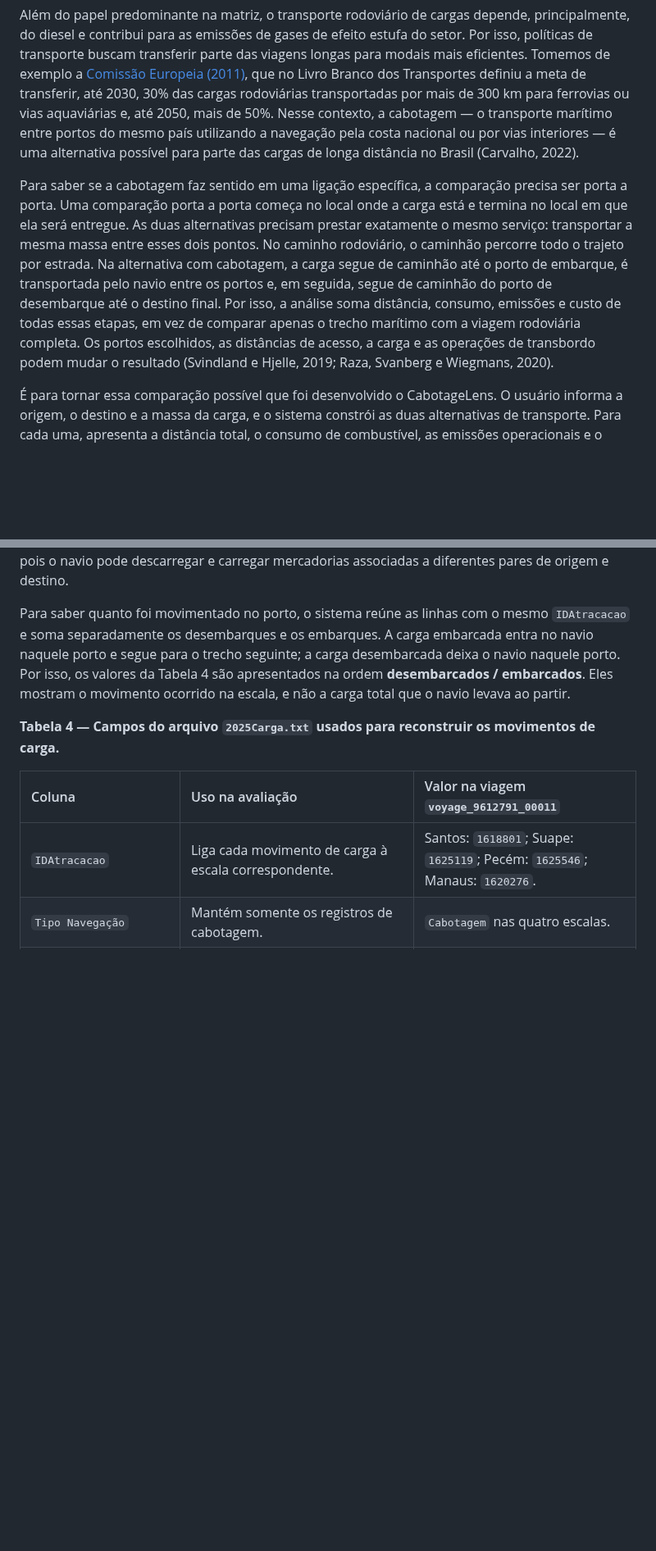
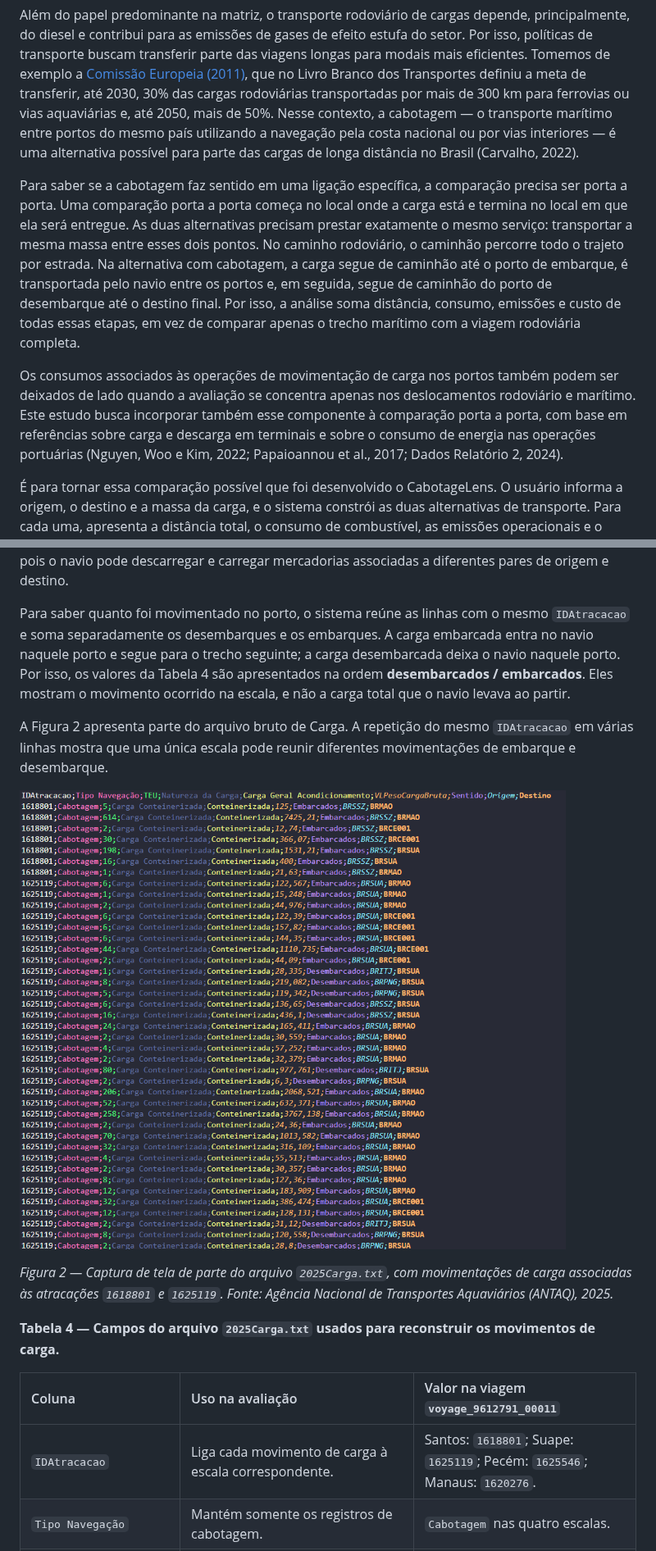
Before and after one commit to pennylanesccp/cabotage-lens, a Markdown page: docs/tf_technical_article_draft.md, 2 parts joined by grey strips. Shown at 82% size. Drawn GitHub-style; blank space fills up the shorter version.

Commit message:
Enhance technical article draft by improving clarity and adding details on port operations and data sources

```diff
--- a/docs/tf_technical_article_draft.md
+++ b/docs/tf_technical_article_draft.md
@@ -52,7 +52,9 @@ O transporte de cargas no Brasil é fortemente concentrado nas rodovias. Em 2015
 
 Além do papel predominante na matriz, o transporte rodoviário de cargas depende, principalmente, do diesel e contribui para as emissões de gases de efeito estufa do setor. Por isso, políticas de transporte buscam transferir parte das viagens longas para modais mais eficientes. Tomemos de exemplo a [Comissão Europeia (2011)](https://eur-lex.europa.eu/legal-content/EN/TXT/?uri=CELEX:52011DC0144), que no Livro Branco dos Transportes definiu a meta de transferir, até 2030, 30% das cargas rodoviárias transportadas por mais de 300 km para ferrovias ou vias aquaviárias e, até 2050, mais de 50%. Nesse contexto, a cabotagem — o transporte marítimo entre portos do mesmo país utilizando a navegação pela costa nacional ou por vias interiores — é uma alternativa possível para parte das cargas de longa distância no Brasil (Carvalho, 2022).
 
-Para saber se a cabotagem faz sentido em uma ligação específica, a comparação precisa ser porta a porta. Uma comparação porta a porta começa no local onde a carga está e termina no local em que ela será entregue. As duas alternativas precisam prestar exatamente o mesmo serviço: transportar a mesma massa entre esses dois pontos. No caminho rodoviário, o caminhão percorre todo o trajeto por estrada. Na alternativa com cabotagem, a carga segue de caminhão até o porto de embarque, é transportada pelo navio entre os portos e, em seguida, segue de caminhão do porto de desembarque até o destino final. Por isso, a análise soma distância, consumo, emissões e custo de todas essas etapas, em vez de comparar apenas o trecho marítimo com a viagem rodoviária completa. Os portos escolhidos, as distâncias de acesso, a carga e as operações de transbordo podem mudar o resultado (Svindland e Hjelle, 2019; Raza, Svanberg e Wiegmans, 2020).
+Para saber se a cabotagem faz sentido em uma ligação específica, a comparação precisa ser porta a porta. Uma comparação porta a porta começa no local onde a carga está e termina no local em que ela será entregue. As duas alternativas precisam prestar exatamente o mesmo serviço: transportar a mesma massa entre esses dois pontos. No caminho rodoviário, o caminhão percorre todo o trajeto por estrada. Na alternativa com cabotagem, a carga segue de caminhão até o porto de embarque, é transportada pelo navio entre os portos e, em seguida, segue de caminhão do porto de desembarque até o destino final. Por isso, a análise soma distância, consumo, emissões e custo de todas essas etapas, em vez de comparar apenas o trecho marítimo com a viagem rodoviária completa.
+
+Os consumos associados às operações de movimentação de carga nos portos também podem ser deixados de lado quando a avaliação se concentra apenas nos deslocamentos rodoviário e marítimo. Este estudo busca incorporar também esse componente à comparação porta a porta, com base em referências sobre carga e descarga em terminais e sobre o consumo de energia nas operações portuárias (Nguyen, Woo e Kim, 2022; Papaioannou et al., 2017; Dados Relatório 2, 2024).
 
 É para tornar essa comparação possível que foi desenvolvido o CabotageLens. O usuário informa a origem, o destino e a massa da carga, e o sistema constrói as duas alternativas de transporte. Para cada uma, apresenta a distância total, o consumo de combustível, as emissões operacionais e o custo modelado do combustível. Ao reunir essas informações em uma mesma base de comparação, a ferramenta permite avaliar, para cada ligação, como a alternativa com cabotagem se diferencia da rota feita inteiramente por estrada. Com isso, a comparação deixa de ser uma escolha abstrata entre caminhão e navio e passa a considerar a operação logística completa.
 
@@ -306,6 +308,12 @@ A tabela de Carga é um registro de movimentações, não um itinerário pronto.
 
 Para saber quanto foi movimentado no porto, o sistema reúne as linhas com o mesmo `IDAtracacao` e soma separadamente os desembarques e os embarques. A carga embarcada entra no navio naquele porto e segue para o trecho seguinte; a carga desembarcada deixa o navio naquele porto. Por isso, os valores da Tabela 4 são apresentados na ordem **desembarcados / embarcados**. Eles mostram o movimento ocorrido na escala, e não a carga total que o navio levava ao partir.
 
+A Figura 2 apresenta parte do arquivo bruto de Carga. A repetição do mesmo `IDAtracacao` em várias linhas mostra que uma única escala pode reunir diferentes movimentações de embarque e desembarque.
+
+![Recorte do arquivo de Carga da ANTAQ de 2025.](images/antaq_2025_carga_recorte.png)
+
+*Figura 2 — Captura de tela de parte do arquivo `2025Carga.txt`, com movimentações de carga associadas às atracações `1618801` e `1625119`. Fonte: Agência Nacional de Transportes Aquaviários (ANTAQ), 2025.*
+
 **Tabela 4 — Campos do arquivo `2025Carga.txt` usados para reconstruir os movimentos de carga.**
 
 | Coluna | Uso na avaliação | Valor na viagem `voyage_9612791_00011` |
```
Also changed, not shown: other parts of docs/tf_technical_article_draft.md (+7 -1 lines).
